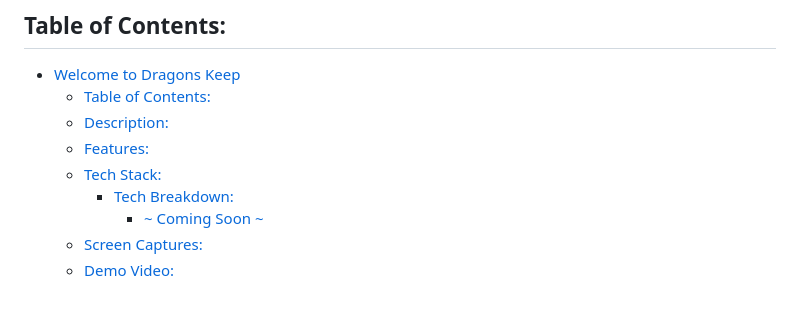
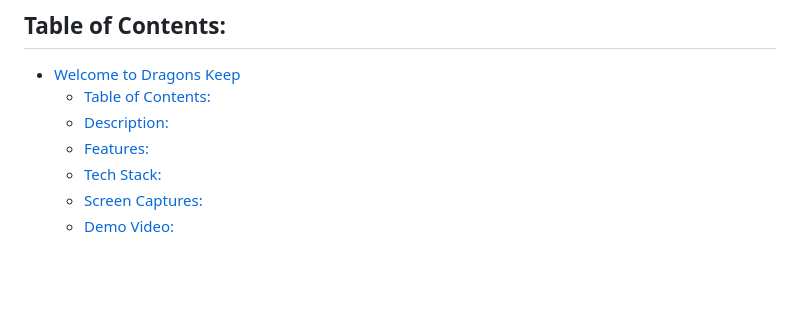
Before and after one commit to Bissle141/DragonsKeep, a Markdown page: README.md, the part around the change. Rendered like a GitHub page; blank space fills up the shorter version.

```diff
--- a/README.md
+++ b/README.md
@@ -7,8 +7,6 @@ Welcome to Dragons Keep
   - [Description:](#description)
   - [Features:](#features)
   - [Tech Stack:](#tech-stack)
-    - [Tech Breakdown:](#tech-breakdown)
-      - [~  Coming Soon ~](#--coming-soon-)
   - [Screen Captures:](#screen-captures)
   - [Demo Video:](#demo-video)
 
```
